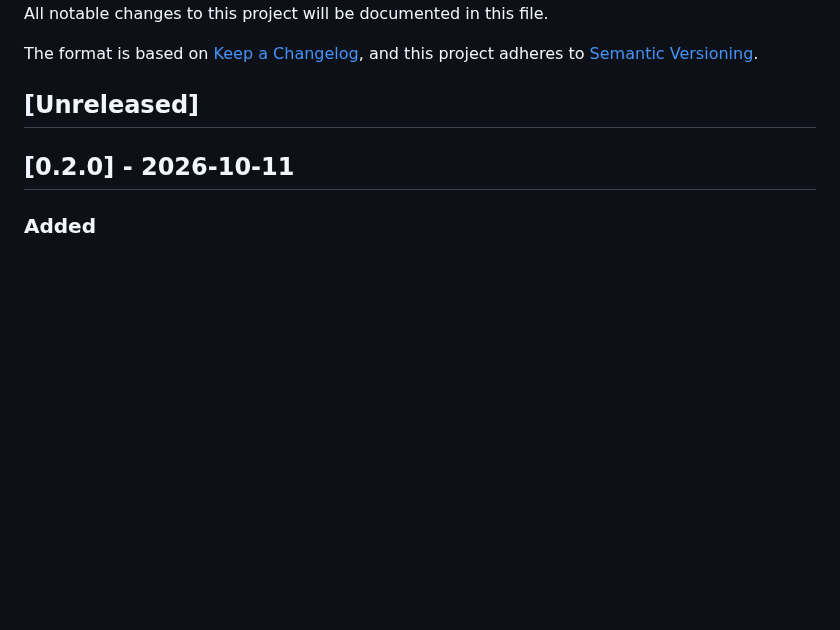
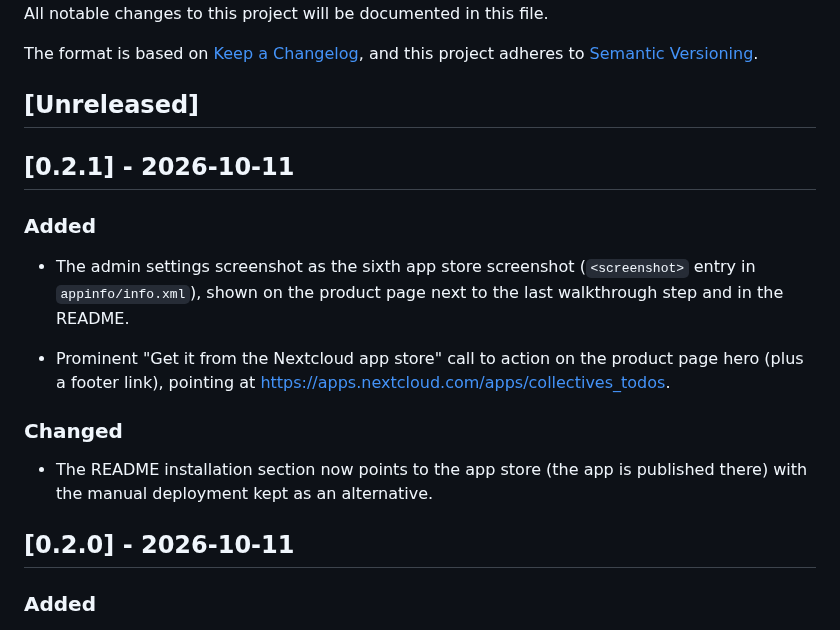
Before and after one commit to deltadrai/collectives-todos, a Markdown page: CHANGELOG.md, the part around the change. GitHub-like rendering; blank space fills up the shorter version.

```diff
--- a/CHANGELOG.md
+++ b/CHANGELOG.md
@@ -6,6 +6,21 @@ The format is based on [Keep a Changelog](https://keepachangelog.com/en/1.0.0/),
 adheres to [Semantic Versioning](https://semver.org/spec/v2.0.0.html).
 
 ## [Unreleased]
+
+## [0.2.1] - 2026-10-11
+
+### Added
+
+- The admin settings screenshot as the sixth app store screenshot (`<screenshot>` entry in
+  `appinfo/info.xml`), shown on the product page next to the last walkthrough step and in the README.
+
+- Prominent "Get it from the Nextcloud app store" call to action on the product page hero (plus a
+  footer link), pointing at https://apps.nextcloud.com/apps/collectives_todos.
+
+### Changed
+
+- The README installation section now points to the app store (the app is published there) with the
+  manual deployment kept as an alternative.
 
 ## [0.2.0] - 2026-10-11
 
```
Also changed, not shown: README.md (+10 -3 lines), www/screenshots/admin.png (added), 2 other files.
